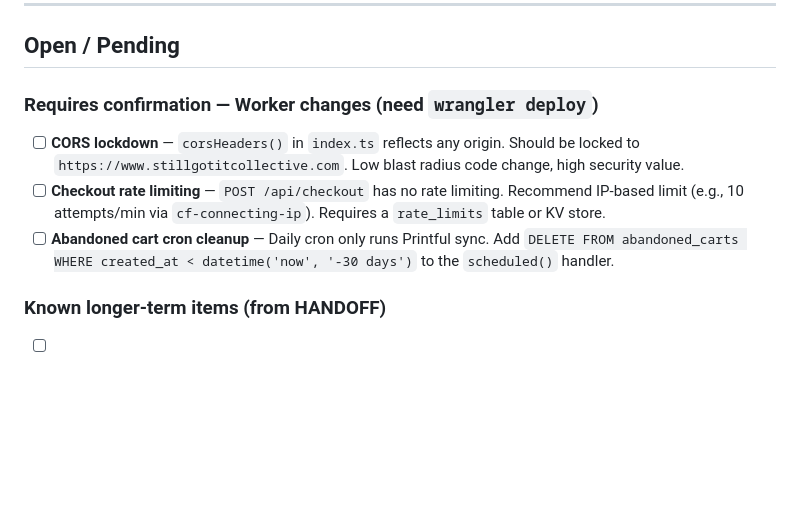
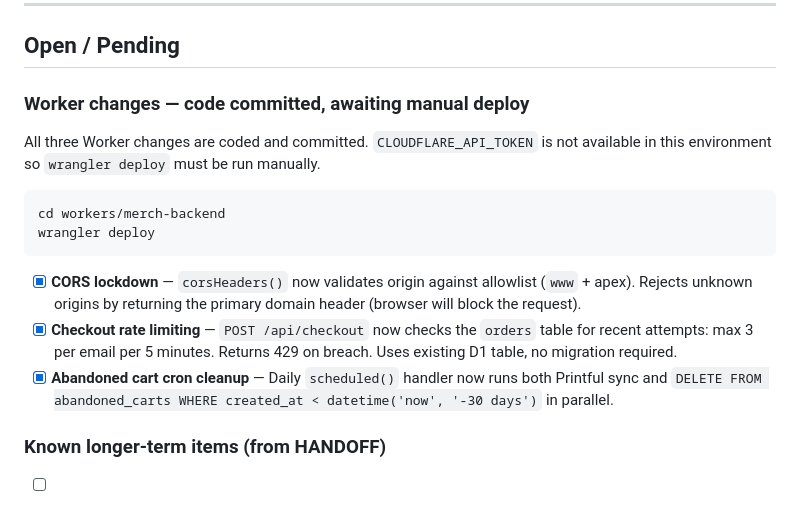
Before and after one commit to rpretzer/stillgotit, a Markdown page: WORKLOG.md, the part around the change. Rendered like a GitHub page; blank space fills up the shorter version.

Commit message:
Update WORKLOG with gap assessment results and Worker changes
https://claude.ai/code/session_015iBVaEhksP3bR7ftDL3Hve

````diff
--- a/WORKLOG.md
+++ b/WORKLOG.md
@@ -63,10 +63,19 @@ Full assessment run by subagent against 10 areas. Results:
 
 ## Open / Pending
 
-### Requires confirmation — Worker changes (need `wrangler deploy`)
-- [ ] **CORS lockdown** — `corsHeaders()` in `index.ts` reflects any origin. Should be locked to `https://www.stillgotitcollective.com`. Low blast radius code change, high security value.
-- [ ] **Checkout rate limiting** — `POST /api/checkout` has no rate limiting. Recommend IP-based limit (e.g., 10 attempts/min via `cf-connecting-ip`). Requires a `rate_limits` table or KV store.
-- [ ] **Abandoned cart cron cleanup** — Daily cron only runs Printful sync. Add `DELETE FROM abandoned_carts WHERE created_at < datetime('now', '-30 days')` to the `scheduled()` handler.
+### Worker changes — code committed, awaiting manual deploy
+
+All three Worker changes are coded and committed. `CLOUDFLARE_API_TOKEN` is not
+available in this environment so `wrangler deploy` must be run manually.
+
+```bash
+cd workers/merch-backend
+wrangler deploy
+```
+
+- [x] **CORS lockdown** — `corsHeaders()` now validates origin against allowlist (`www` + apex). Rejects unknown origins by returning the primary domain header (browser will block the request).
+- [x] **Checkout rate limiting** — `POST /api/checkout` now checks the `orders` table for recent attempts: max 3 per email per 5 minutes. Returns 429 on breach. Uses existing D1 table, no migration required.
+- [x] **Abandoned cart cron cleanup** — Daily `scheduled()` handler now runs both Printful sync and `DELETE FROM abandoned_carts WHERE created_at < datetime('now', '-30 days')` in parallel.
 
 ### Known longer-term items (from HANDOFF)
 - [ ] Migrate to full `merch-platform` stack (Node/Next/Prisma) — future, not urgent
````
